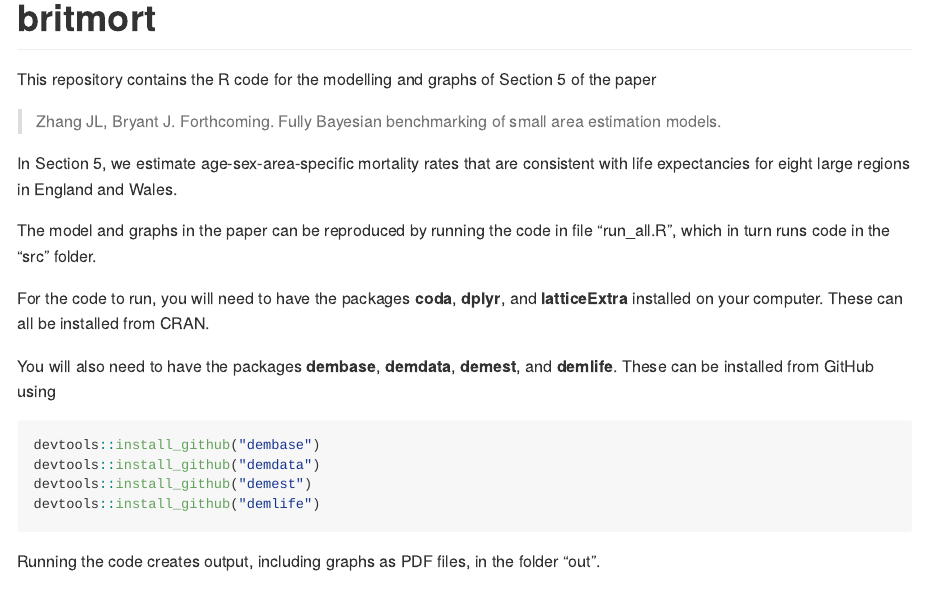
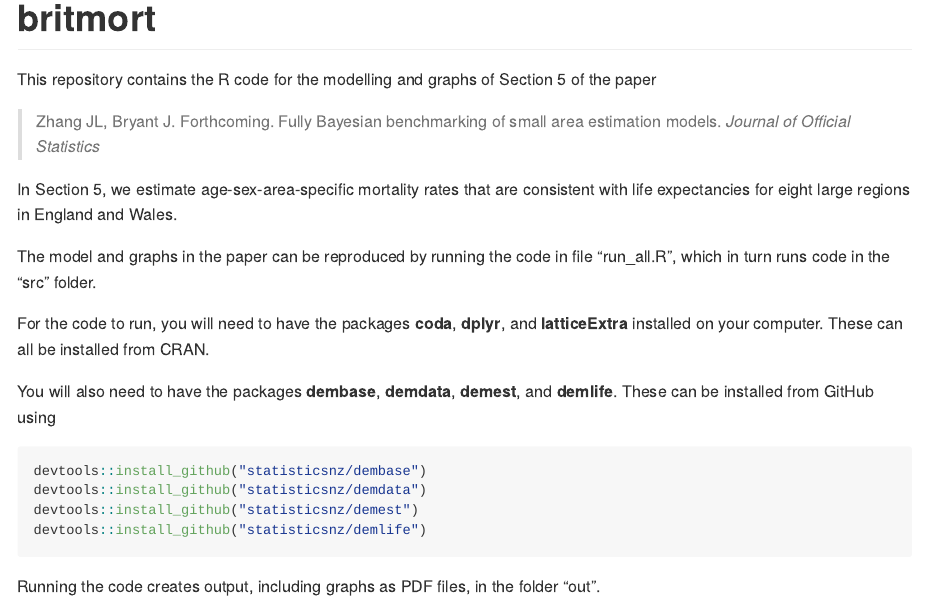
Before and after one commit to bayesiandemography/britmort, an R Markdown document (README.Rmd): the page in a window 1100 px wide, from its top. Rendered offline with R 4.5, knitr and Pandoc, with nearby package versions.

Commit message:
revised readme

````diff
--- a/README.Rmd
+++ b/README.Rmd
@@ -16,7 +16,7 @@ knitr::opts_chunk$set(
 
 This repository contains the R code for the modelling and graphs of Section 5 of the paper
 
-> Zhang JL, Bryant J. Forthcoming. Fully Bayesian benchmarking of small area estimation models.
+> Zhang JL, Bryant J. Forthcoming. Fully Bayesian benchmarking of small area estimation models. *Journal of Official Statistics*
 
 In Section 5, we estimate age-sex-area-specific mortality rates that are consistent with life expectancies for eight large regions in England and Wales.
 
@@ -26,10 +26,10 @@ For the code to run, you will need to have the packages **coda**, **dplyr**, and
 
 You will also need to have the packages **dembase**, **demdata**, **demest**, and **demlife**. These can be installed from GitHub using
 ``` r
-devtools::install_github("dembase")
-devtools::install_github("demdata")
-devtools::install_github("demest")
-devtools::install_github("demlife")
+devtools::install_github("statisticsnz/dembase")
+devtools::install_github("statisticsnz/demdata")
+devtools::install_github("statisticsnz/demest")
+devtools::install_github("statisticsnz/demlife")
 ```
 
 Running the code creates output, including graphs as PDF files, in the folder "out".
````
Also changed, not shown: README.md.
